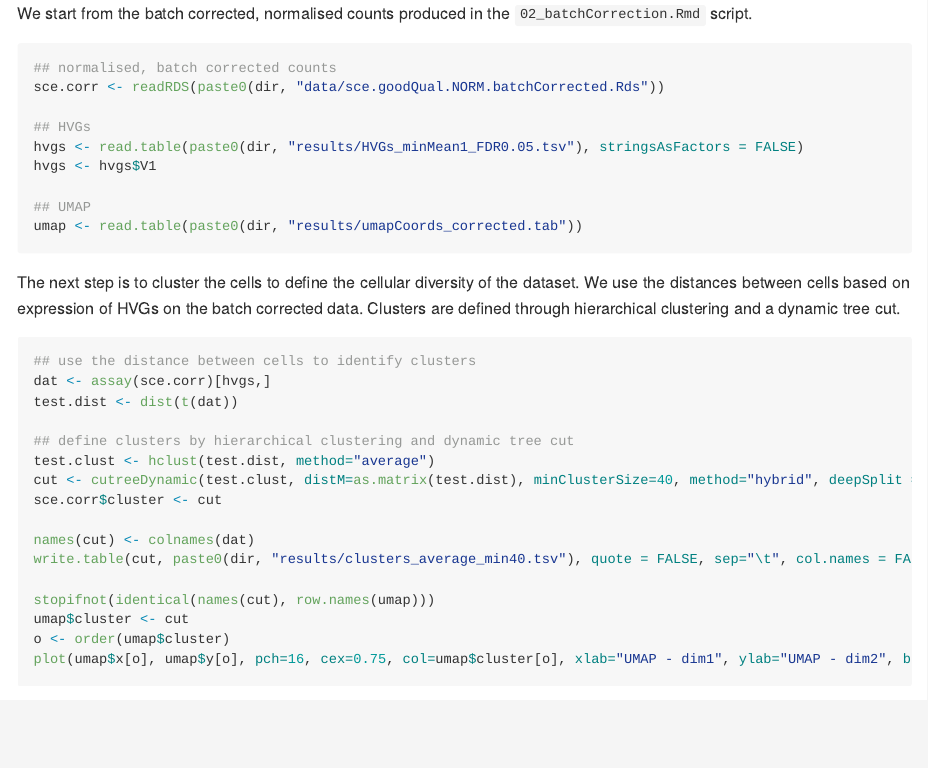
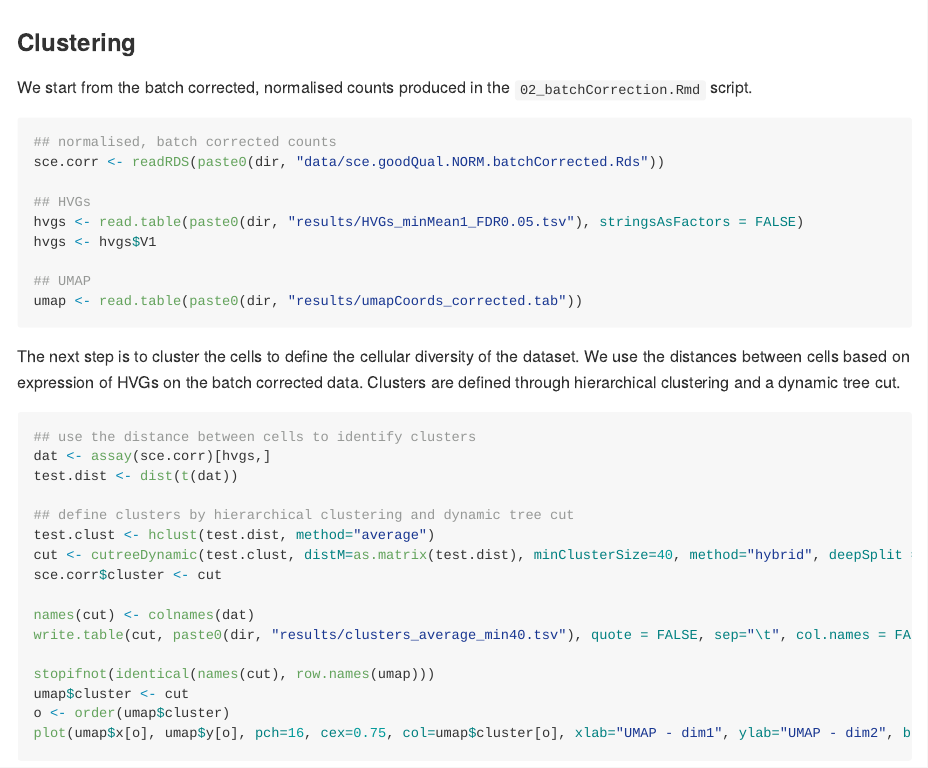
Before and after one commit to MarioniLab/mouseHeart_2020, an R Markdown document (scripts/03_clustering.Rmd): the page in a window 1100 px wide, from its top. The pictures show the output file scripts/03_clustering.md that the author committed with the source, drawn offline in the style of GitHub; long lines of code are wrapped.

Commit message:
add title

````diff
--- a/scripts/03_clustering.Rmd
+++ b/scripts/03_clustering.Rmd
@@ -25,6 +25,8 @@ dir <- "/Users/ibarra01/OneDrive - CRUK Cambridge Institute/github/mouseHeart_ea
 
 palette(brewer.pal(n=12, "Set3"))
 ```
+
+### Clustering
 
 We start from the batch corrected, normalised counts produced in the `02_batchCorrection.Rmd` script.
 
````
Also changed, not shown: scripts/03_clustering.md.
